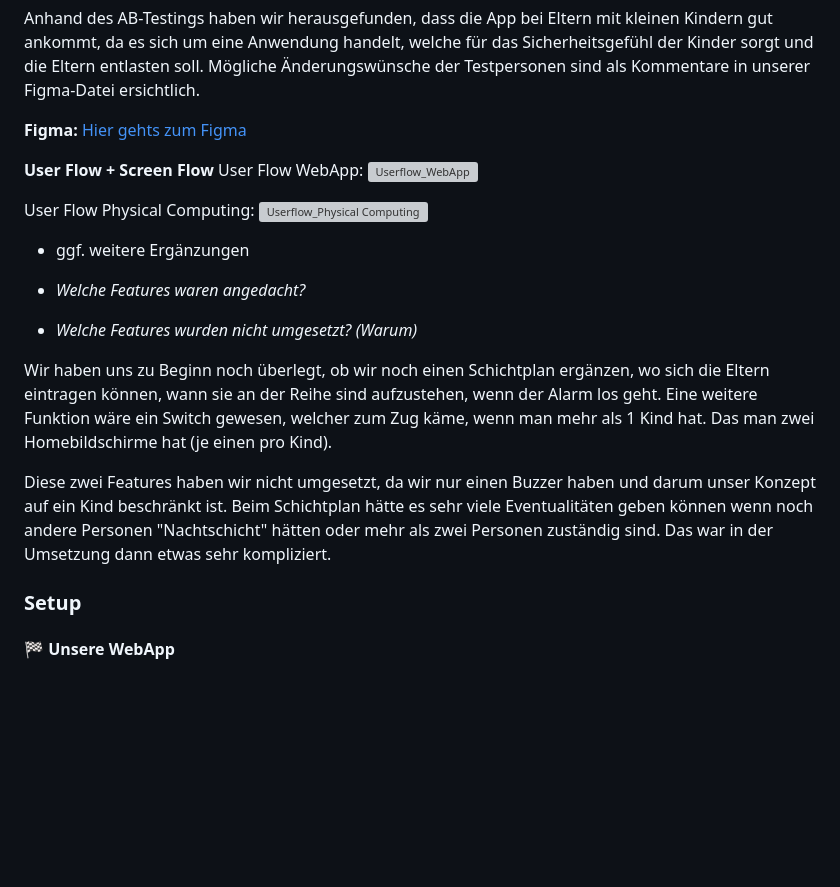
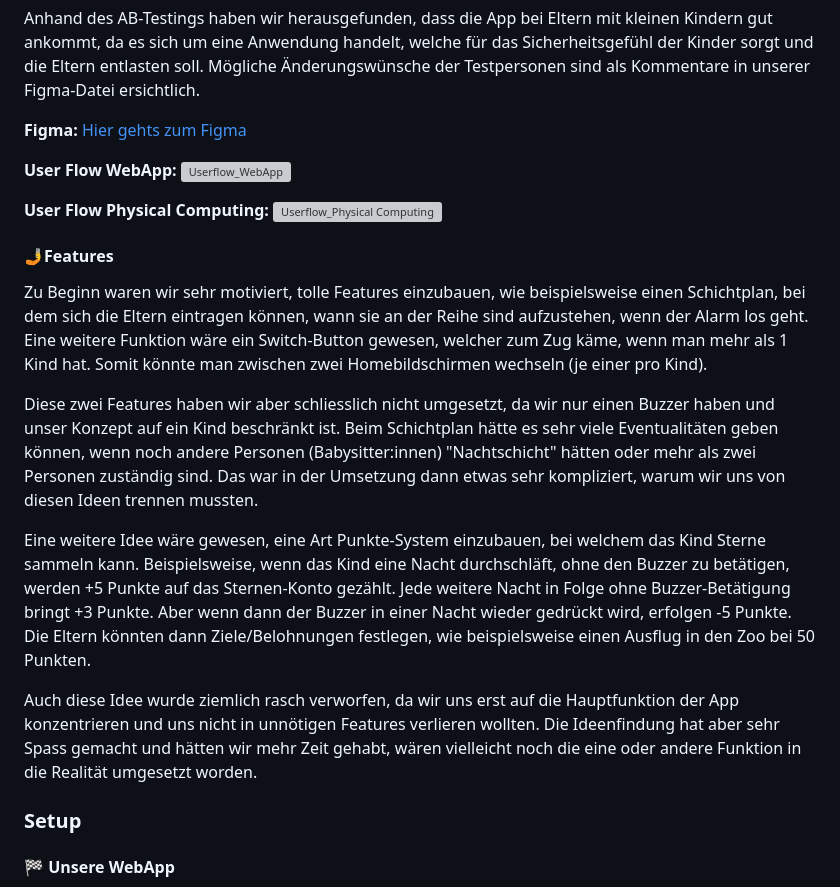
Before and after one commit to joy-lisa/im4, a Markdown page: README.md, the part around the change. Rendered like a GitHub page; blank space fills up the shorter version; grey boxes are pictures that could not be loaded.

```diff
--- a/README.md
+++ b/README.md
@@ -35,21 +35,22 @@ Anhand des AB-Testings haben wir herausgefunden, dass die App bei Eltern mit kle
 
 **Figma:** [Hier gehts zum Figma](https://www.figma.com/design/6s5t7Cb0NK4FvaAhdiKhcd/IM-4-%E2%80%93-App-Konzeption?node-id=78-325&t=XFWmMQKEByA0oNdQ-1)
 
-**User Flow \+ Screen Flow**
-User Flow WebApp:
+
+**User Flow WebApp:**
 <img width="2837" height="1270" alt="Userflow_WebApp" src="https://github.com/user-attachments/assets/d745c373-b7f8-4081-9467-d050f01d22e0" />
 
-User Flow Physical Computing:
+**User Flow Physical Computing:**
 <img width="2587" height="1102" alt="Userflow_Physical Computing" src="https://github.com/user-attachments/assets/cb48924a-c3cb-4052-819f-fd4a5a1db328" />
 
-* ggf. weitere Ergänzungen
-* *Welche Features waren angedacht?*
+#### 🤳Features
 
-* *Welche Features wurden nicht umgesetzt? (Warum)*
+Zu Beginn waren wir sehr motiviert, tolle Features einzubauen, wie beispielsweise einen Schichtplan, bei dem sich die Eltern eintragen können, wann sie an der Reihe sind aufzustehen, wenn der Alarm los geht. Eine weitere Funktion wäre ein Switch-Button gewesen, welcher zum Zug käme, wenn man mehr als 1 Kind hat. Somit könnte man zwischen zwei Homebildschirmen wechseln (je einer pro Kind).
 
-Wir haben uns zu Beginn noch überlegt, ob wir noch einen Schichtplan ergänzen, wo sich die Eltern eintragen können, wann sie an der Reihe sind aufzustehen, wenn der Alarm los geht. Eine weitere Funktion wäre ein Switch gewesen, welcher zum Zug käme, wenn man mehr als 1 Kind hat. Das man zwei Homebildschirme hat (je einen pro Kind).
+Diese zwei Features haben wir aber schliesslich  nicht umgesetzt, da wir nur einen Buzzer haben und unser Konzept auf ein Kind beschränkt ist. Beim Schichtplan hätte es sehr viele Eventualitäten geben können, wenn noch andere Personen (Babysitter:innen) "Nachtschicht" hätten oder mehr als zwei Personen zuständig sind. Das war in der Umsetzung dann etwas sehr kompliziert, warum wir uns von diesen Ideen trennen mussten.
 
-Diese zwei Features haben wir nicht umgesetzt, da wir nur einen Buzzer haben und darum unser Konzept auf ein Kind beschränkt ist. Beim Schichtplan hätte es sehr viele Eventualitäten geben können wenn noch andere Personen "Nachtschicht" hätten oder mehr als zwei Personen zuständig sind. Das war in der Umsetzung dann etwas sehr kompliziert.
+Eine weitere Idee wäre gewesen, eine Art Punkte-System einzubauen, bei welchem das Kind Sterne sammeln kann. Beispielsweise, wenn das Kind eine Nacht durchschläft, ohne den Buzzer zu betätigen, werden +5 Punkte auf das Sternen-Konto gezählt. Jede weitere Nacht in Folge ohne Buzzer-Betätigung bringt +3 Punkte. Aber wenn dann der Buzzer in einer Nacht wieder gedrückt wird, erfolgen -5 Punkte. Die Eltern könnten dann Ziele/Belohnungen festlegen, wie beispielsweise einen Ausflug in den Zoo bei 50 Punkten.
+
+Auch diese Idee wurde ziemlich rasch verworfen, da wir uns erst auf die Hauptfunktion der App konzentrieren und uns nicht in unnötigen Features verlieren wollten. Die Ideenfindung hat aber sehr Spass gemacht und hätten wir mehr Zeit gehabt, wären vielleicht noch die eine oder andere Funktion in die Realität umgesetzt worden.
 
 ### Setup
 
```
